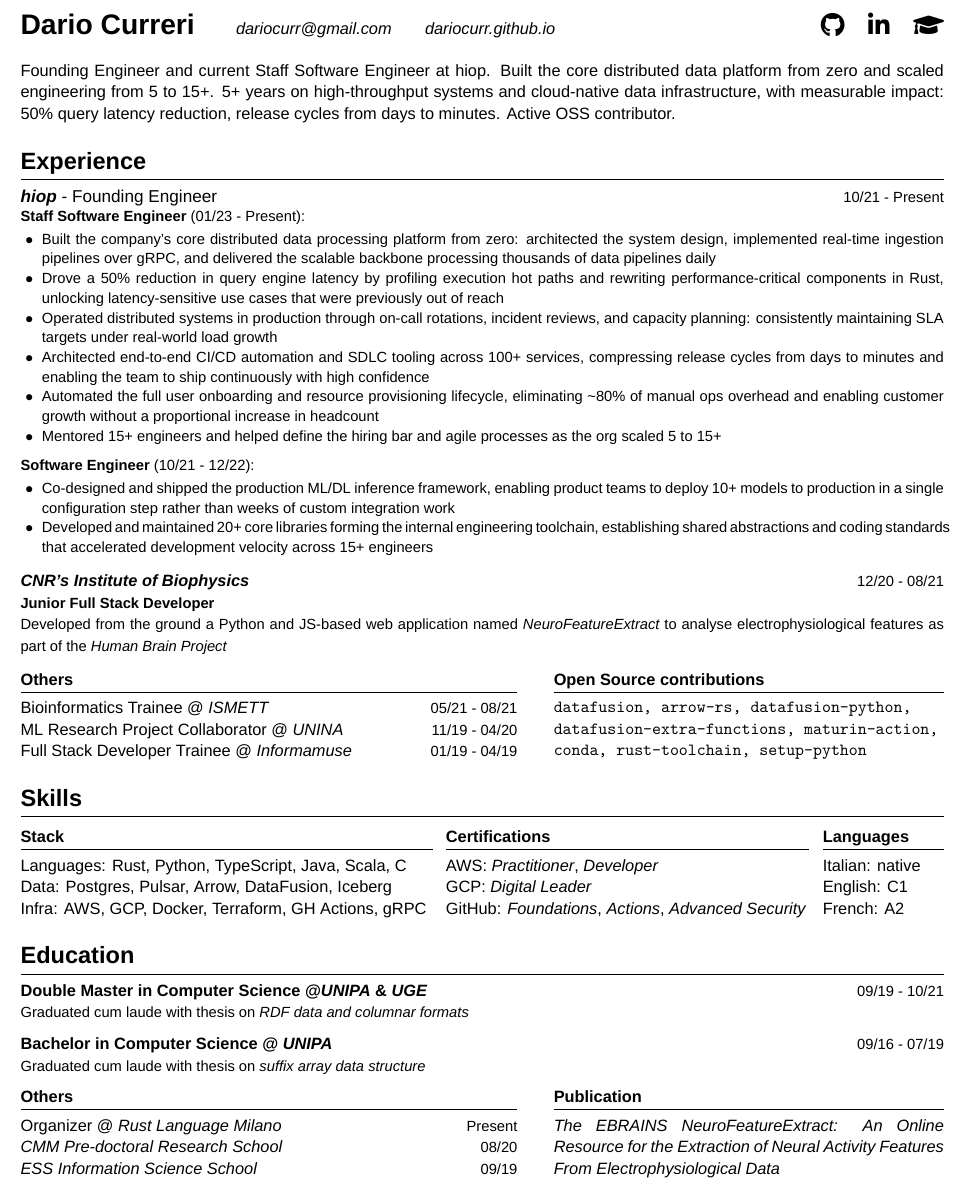
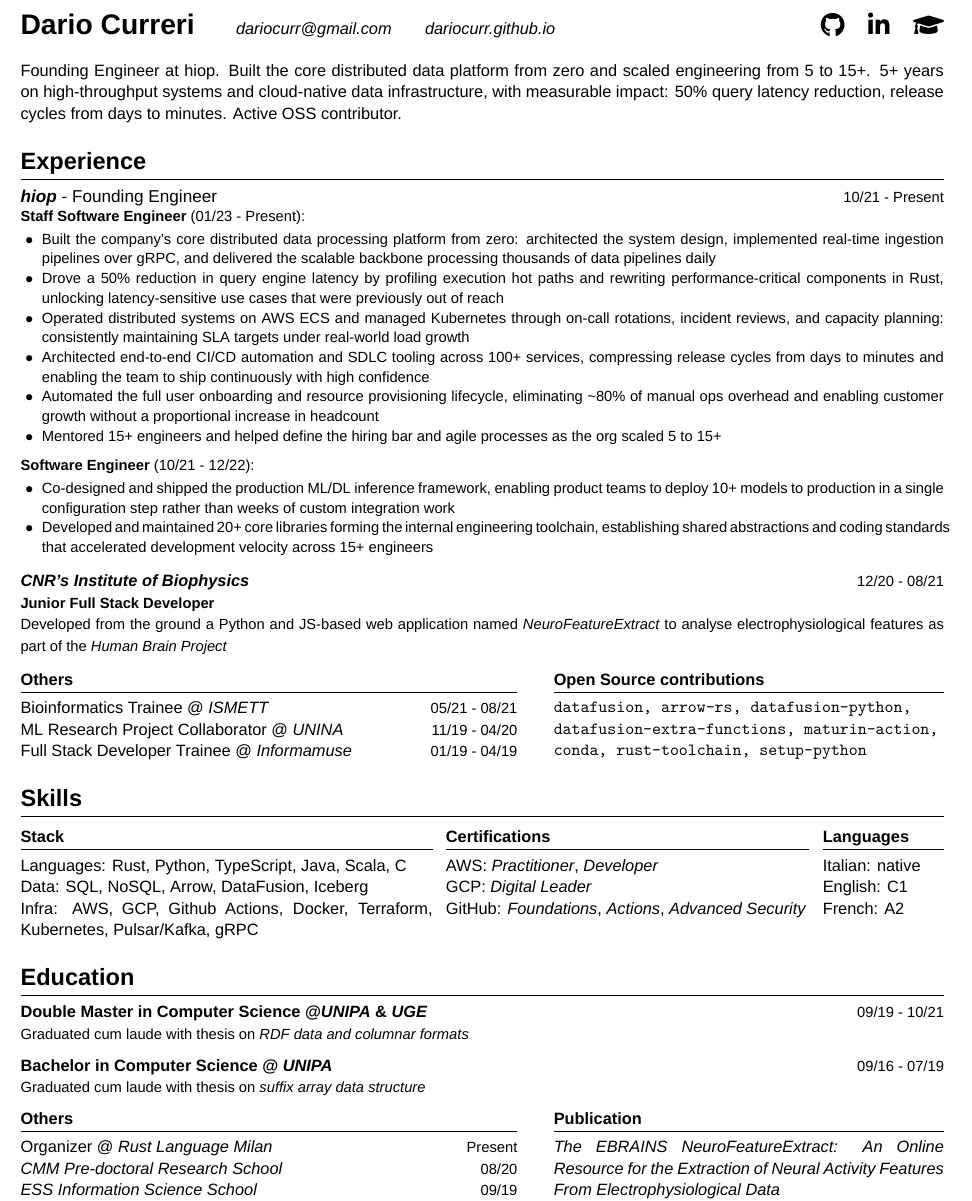
Before and after one commit to dariocurr/resume, a LaTeX CV (resume.tex): part of the page, cut so that both start at the same text. Compiled offline with XeLaTeX; a missing font is replaced by an installed copy or a similar font.

Commit message:
chore: update resume content and enhance clarity
- Revised job title to "Founding Engineer" to accurately reflect current role.
- Updated experience descriptions to specify AWS ECS and managed Kubernetes.
- Clarified data technologies in the skills section, replacing "Postgres" with "SQL" and "NoSQL."
- Enhanced infrastructure technologies listed, including Kubernetes and Pulsar/Kafka.
- Updated the resume PDF to reflect the latest changes in the LaTeX source.

```diff
--- a/resume.tex
+++ b/resume.tex
@@ -63,7 +63,7 @@
       \href{https://scholar.google.it/citations?user=DhJKkeMAAAAJ}{\Large{\faGraduationCap}}
 
       \vspace{0.2cm}
-      Founding Engineer and current Staff Software Engineer at hiop.
+      Founding Engineer at hiop.
       Built the core distributed data platform from zero and scaled engineering from 5 to 15+.
       5+ years on high-throughput systems and cloud-native data infrastructure, with measurable impact: 50\% query latency reduction, release cycles from days to minutes.
       Active OSS contributor.
@@ -91,7 +91,7 @@
                               unlocking latency-sensitive use cases that were previously out of reach
                         \end{item}
                         \begin{item}
-                              Operated distributed systems in production through on-call rotations,
+                              Operated distributed systems on AWS ECS and managed Kubernetes through on-call rotations,
                               incident reviews, and capacity planning: consistently maintaining SLA targets under real-world load growth
                         \end{item}
                         \begin{item}
@@ -193,10 +193,10 @@
                         Languages: Rust, Python, TypeScript, Java, Scala, C
                   \end{item}
                   \begin{item}
-                        Data: Postgres, Pulsar, Arrow, DataFusion, Iceberg
+                        Data: SQL, NoSQL, Arrow, DataFusion, Iceberg
                   \end{item}
                   \begin{item}
-                        Infra: AWS, GCP, Docker, Terraform, GH Actions, gRPC
+                        Infra: AWS, GCP, Github Actions, Docker, Terraform, Kubernetes, Pulsar/Kafka, gRPC
                   \end{item}
             \end{itemize}
       \end{minipage}
@@ -269,7 +269,7 @@
             \vspace{0.2cm}
             \begin{itemize}[label={}, leftmargin=0pt]
                   \begin{item}
-                        Organizer @ \href{https://www.meetup.com/rust-language-milano/}{Rust Language Milano}
+                        Organizer @ \href{https://www.meetup.com/rust-language-milan/}{Rust Language Milan}
                         \hfill
                         \small{Present}
                   \end{item}
```
Also changed, not shown: resume.pdf.
